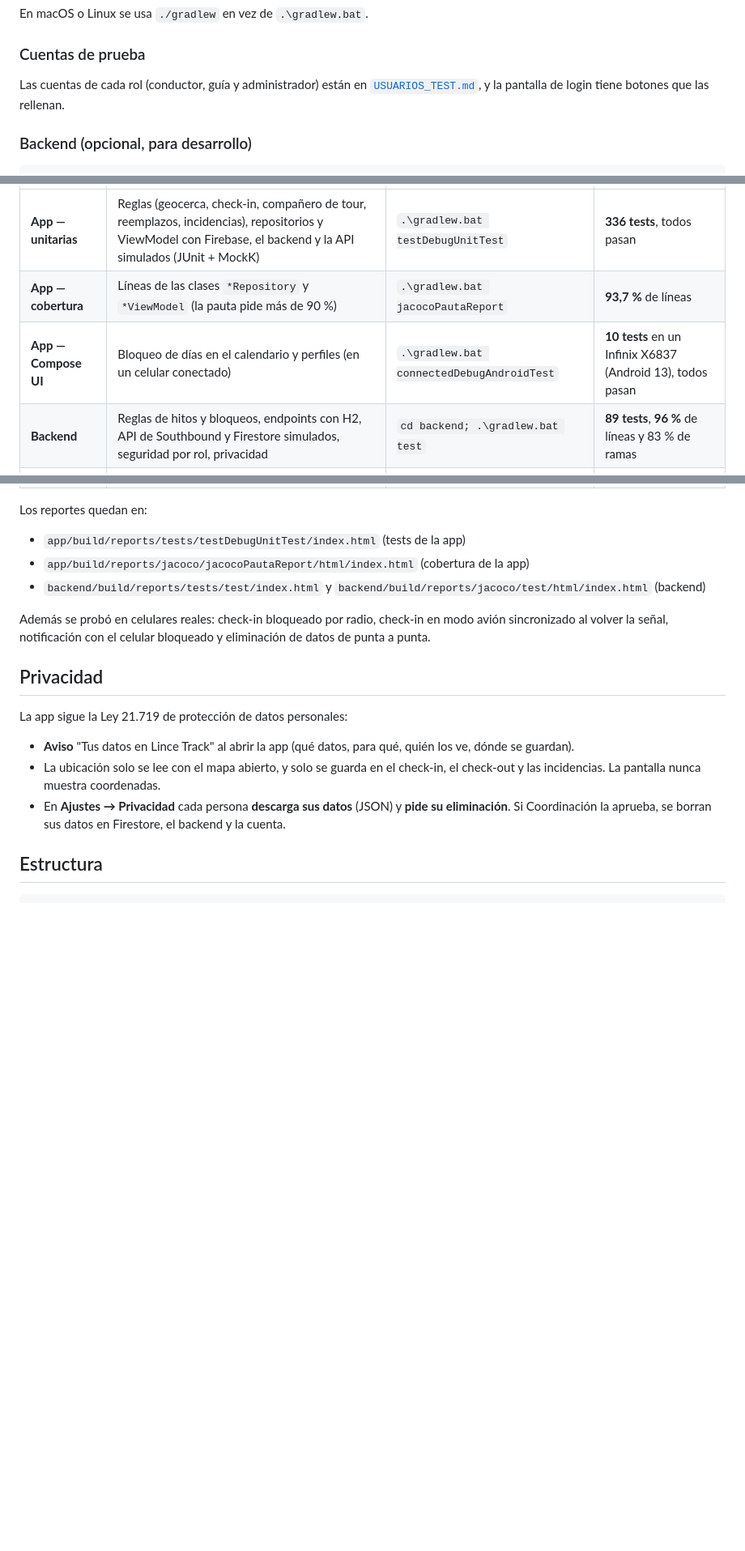
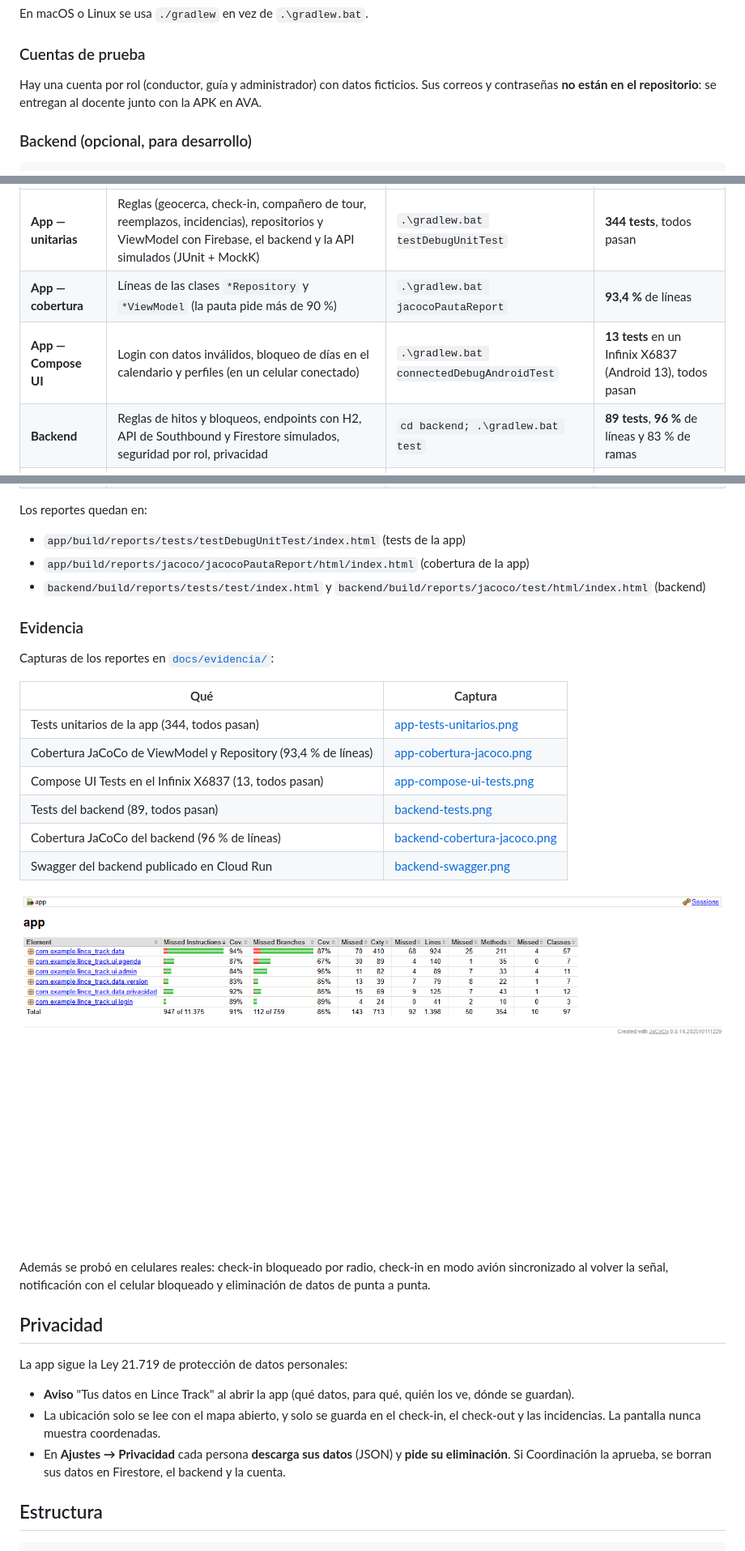
Before and after one commit to Shir1n/Lince_Track, a Markdown page: README.md, 3 parts joined by grey strips. Shown at 81% size. GitHub-like rendering; pictures changed too: docs/evidencia/app-cobertura-jacoco.png (added); blank space fills up the shorter version.

Commit message:
Credenciales fuera del repo, test de login y evidencia

```diff
--- a/README.md
+++ b/README.md
@@ -152,8 +177,8 @@ En macOS o Linux se usa `./gradlew` en vez de `.\gradlew.bat`.
 
 ### Cuentas de prueba
 
-Las cuentas de cada rol (conductor, guía y administrador) están en [`USUARIOS_TEST.md`](USUARIOS_TEST.md), y la pantalla
-de login tiene botones que las rellenan.
+Hay una cuenta por rol (conductor, guía y administrador) con datos ficticios. Sus correos y contraseñas **no están en
+el repositorio**: se entregan al docente junto con la APK en AVA.
 
 ### Backend (opcional, para desarrollo)
 
@@ -209,7 +234,7 @@ distinta): hay que desinstalar primero. Para que la APK use datos reales, `local
 | --- | --- | --- | --- |
-| **App — unitarias** | Reglas (geocerca, check-in, compañero de tour, reemplazos, incidencias), repositorios y ViewModel con Firebase, el backend y la API simulados (JUnit + MockK) | `.\gradlew.bat testDebugUnitTest` | **336 tests**, todos pasan |
-| **App — cobertura** | Líneas de las clases `*Repository` y `*ViewModel` (la pauta pide más de 90 %) | `.\gradlew.bat jacocoPautaReport` | **93,7 %** de líneas |
-| **App — Compose UI** | Bloqueo de días en el calendario y perfiles (en un celular conectado) | `.\gradlew.bat connectedDebugAndroidTest` | **10 tests** en un Infinix X6837 (Android 13), todos pasan |
+| **App — unitarias** | Reglas (geocerca, check-in, compañero de tour, reemplazos, incidencias), repositorios y ViewModel con Firebase, el backend y la API simulados (JUnit + MockK) | `.\gradlew.bat testDebugUnitTest` | **344 tests**, todos pasan |
+| **App — cobertura** | Líneas de las clases `*Repository` y `*ViewModel` (la pauta pide más de 90 %) | `.\gradlew.bat jacocoPautaReport` | **93,4 %** de líneas |
+| **App — Compose UI** | Login con datos inválidos, bloqueo de días en el calendario y perfiles (en un celular conectado) | `.\gradlew.bat connectedDebugAndroidTest` | **13 tests** en un Infinix X6837 (Android 13), todos pasan |
 | **Backend** | Reglas de hitos y bloqueos, endpoints con H2, API de Southbound y Firestore simulados, seguridad por rol, privacidad | `cd backend; .\gradlew.bat test` | **89 tests**, **96 %** de líneas y 83 % de ramas |
 | **Reglas de Firestore** | Qué puede leer y escribir cada rol en cada colección, con el emulador | `cd firestore-tests; npm install; npm test` | **128 tests**, todos pasan |
 | **Cloud Functions** | Qué notificación se envía y a quién, y el borrado de datos aprobado | `cd functions; npm install; npm test` | **15 tests**, todos pasan |
@@ -218,6 +243,21 @@ Los reportes quedan en:
 - `app/build/reports/tests/testDebugUnitTest/index.html` (tests de la app)
 - `app/build/reports/jacoco/jacocoPautaReport/html/index.html` (cobertura de la app)
 - `backend/build/reports/tests/test/index.html` y `backend/build/reports/jacoco/test/html/index.html` (backend)
+
+### Evidencia
+
+Capturas de los reportes en [`docs/evidencia/`](docs/evidencia):
+
+| Qué | Captura |
+| --- | --- |
+| Tests unitarios de la app (344, todos pasan) | [app-tests-unitarios.png](docs/evidencia/app-tests-unitarios.png) |
+| Cobertura JaCoCo de ViewModel y Repository (93,4 % de líneas) | [app-cobertura-jacoco.png](docs/evidencia/app-cobertura-jacoco.png) |
+| Compose UI Tests en el Infinix X6837 (13, todos pasan) | [app-compose-ui-tests.png](docs/evidencia/app-compose-ui-tests.png) |
+| Tests del backend (89, todos pasan) | [backend-tests.png](docs/evidencia/backend-tests.png) |
+| Cobertura JaCoCo del backend (96 % de líneas) | [backend-cobertura-jacoco.png](docs/evidencia/backend-cobertura-jacoco.png) |
+| Swagger del backend publicado en Cloud Run | [backend-swagger.png](docs/evidencia/backend-swagger.png) |
+
+![Cobertura de la app](docs/evidencia/app-cobertura-jacoco.png)
 
 Además se probó en celulares reales: check-in bloqueado por radio, check-in en modo avión sincronizado al volver la
 señal, notificación con el celular bloqueado y eliminación de datos de punta a punta.
```
Also changed, not shown: other parts of README.md (+26 -1 lines), CLAUDE.md (+9 -9 lines), USUARIOS_TEST.md (deleted, +0 -14 lines), docs/evidencia/app-compose-ui-tests.png (added), docs/evidencia/app-tests-unitarios.png (added), docs/evidencia/backend-cobertura-jacoco.png (added), docs/evidencia/backend-swagger.png (added), docs/evidencia/backend-tests.png (added), 6 other files.
